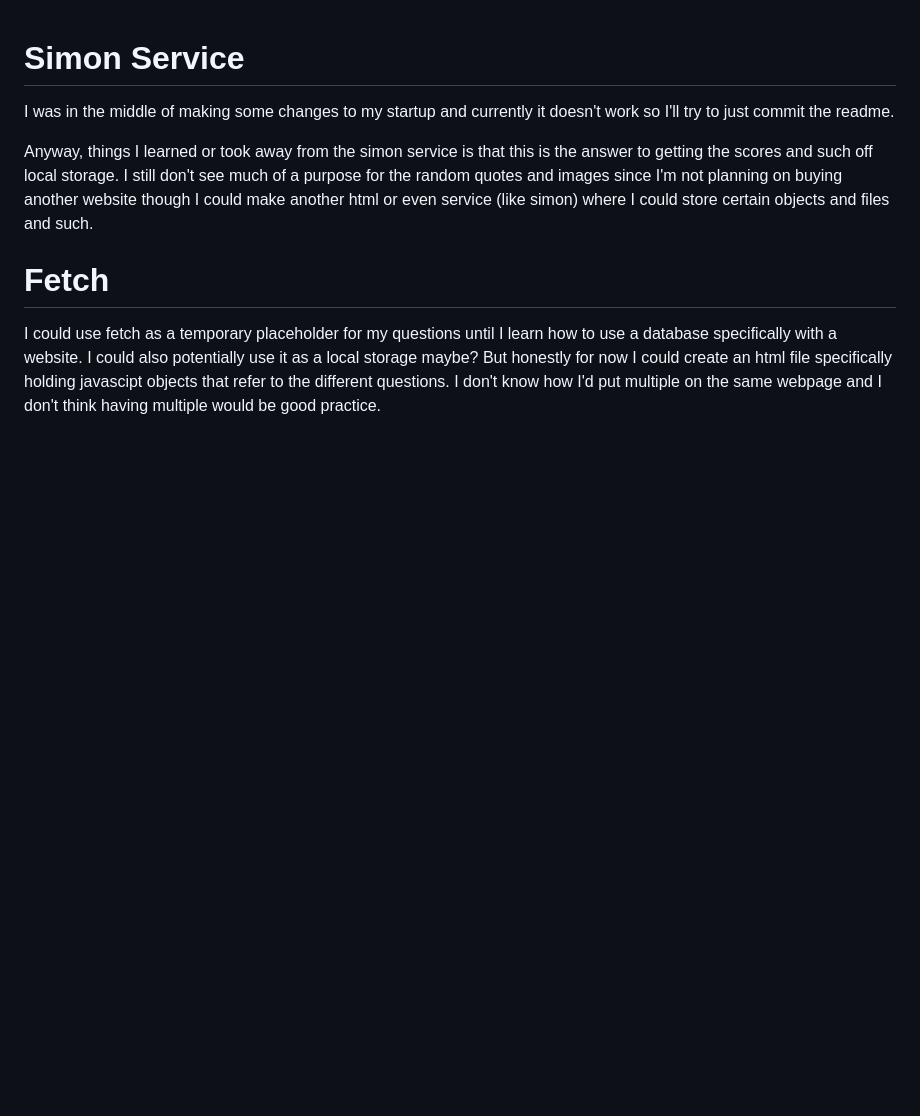
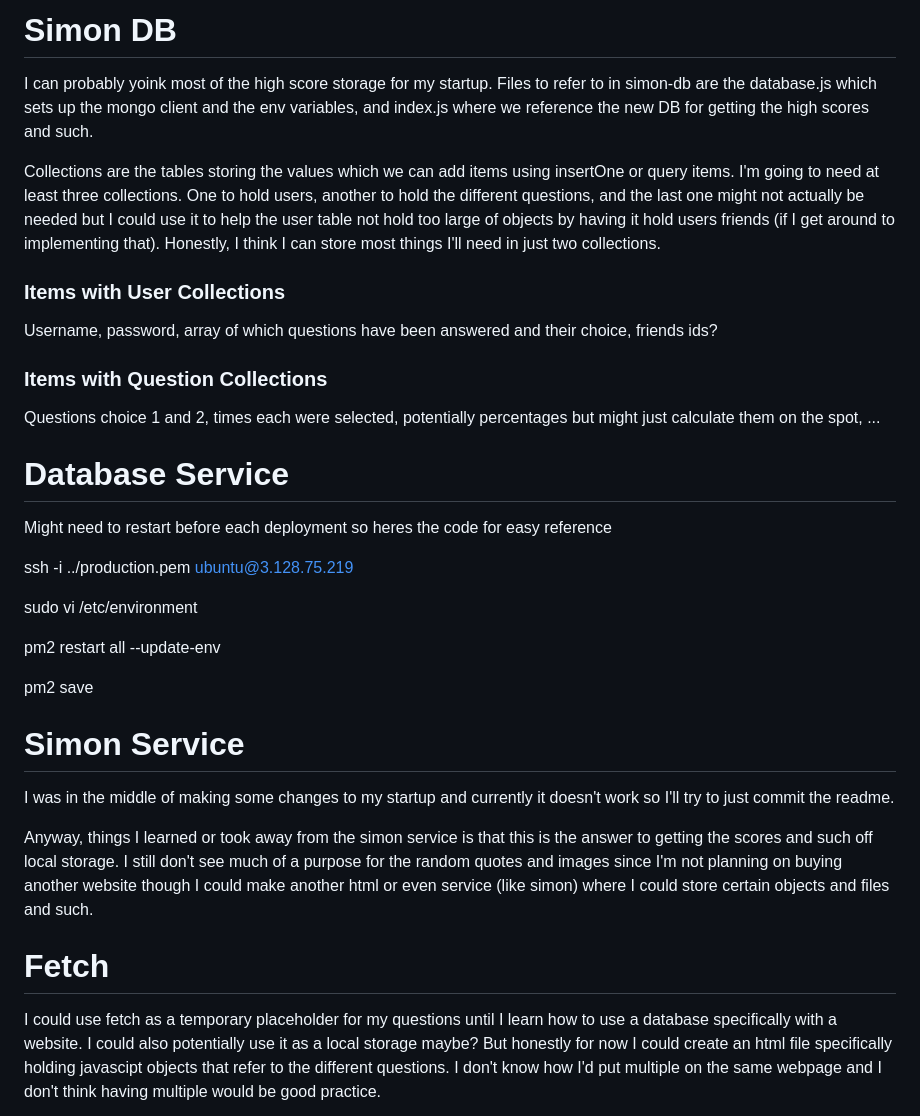
Before and after one commit to Tanman1712/startup, a Markdown page: README.md, the part around the change. Rendered like a GitHub page; blank space fills up the shorter version.

Commit message:
update(notes) simon db notes

```diff
--- a/README.md
+++ b/README.md
@@ -1,3 +1,25 @@
+# Simon DB
+I can probably yoink most of the high score storage for my startup. Files to refer to in simon-db are the database.js which sets up the mongo client and the env variables, and index.js where we reference the new DB for getting the high scores and such.
+
+Collections are the tables storing the values which we can add items using insertOne or query items. I'm going to need at least three collections. One to hold users, another to hold the different questions, and the last one might not actually be needed but I could use it to help the user table not hold too large of objects by having it hold users friends (if I get around to implementing that). Honestly, I think I can store most things I'll need in just two collections.
+
+### Items with User Collections
+Username, password, array of which questions have been answered and their choice, friends ids?
+
+### Items with Question Collections
+Questions choice 1 and 2, times each were selected, potentially percentages but might just calculate them on the spot, ...
+
+# Database Service
+Might need to restart before each deployment so heres the code for easy reference
+
+ssh -i ../production.pem ubuntu@3.128.75.219
+
+sudo vi /etc/environment
+
+pm2 restart all --update-env
+
+pm2 save
+
 # Simon Service
 I was in the middle of making some changes to my startup and currently it doesn't work so I'll try to just commit the readme.
 
```
